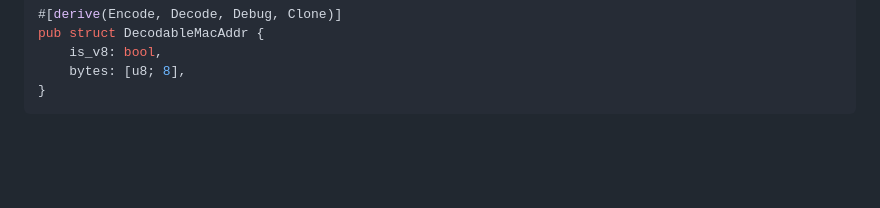
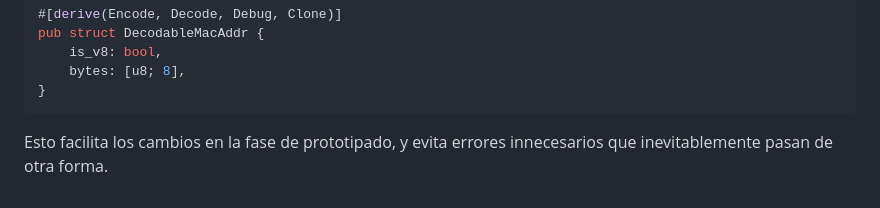
Before and after one commit to emilio/ngn, a Markdown page: doc/09-solucion.md, the part around the change. Rendered like a GitHub page; blank space fills up the shorter version.

Commit message:
Minor tweak to bincode section.

````diff
--- a/doc/09-solucion.md
+++ b/doc/09-solucion.md
@@ -370,3 +370,6 @@ pub struct DecodableMacAddr {
     bytes: [u8; 8],
 }
 ```
+
+Esto facilita los cambios en la fase de prototipado, y evita errores
+innecesarios que inevitablemente pasan de otra forma.
````
